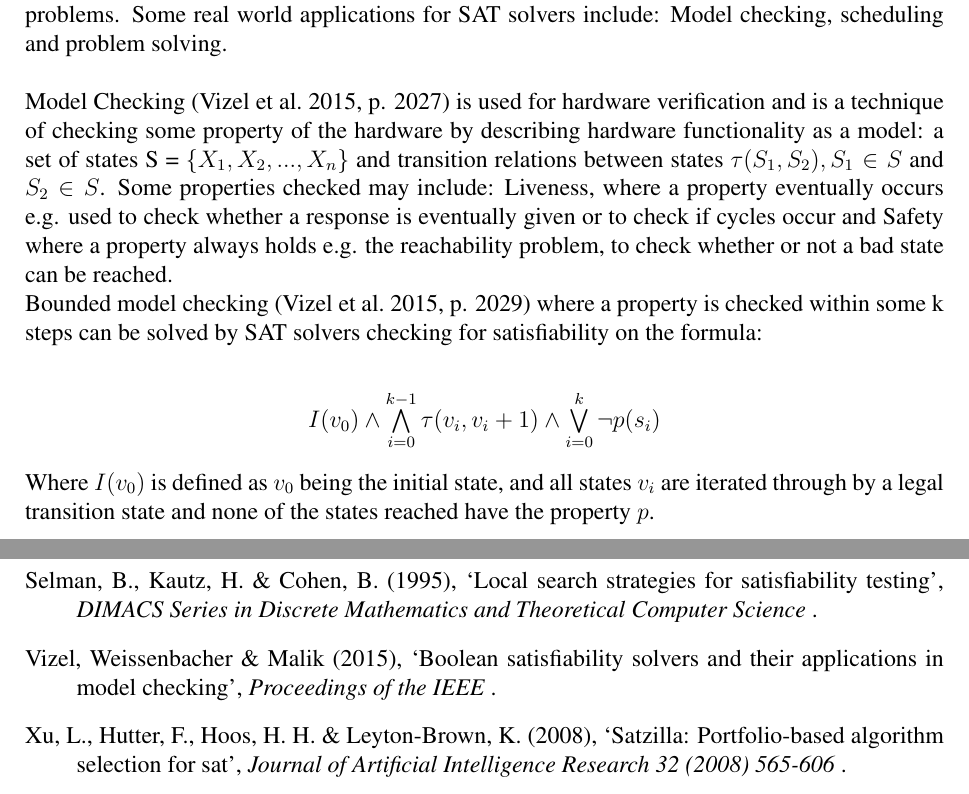
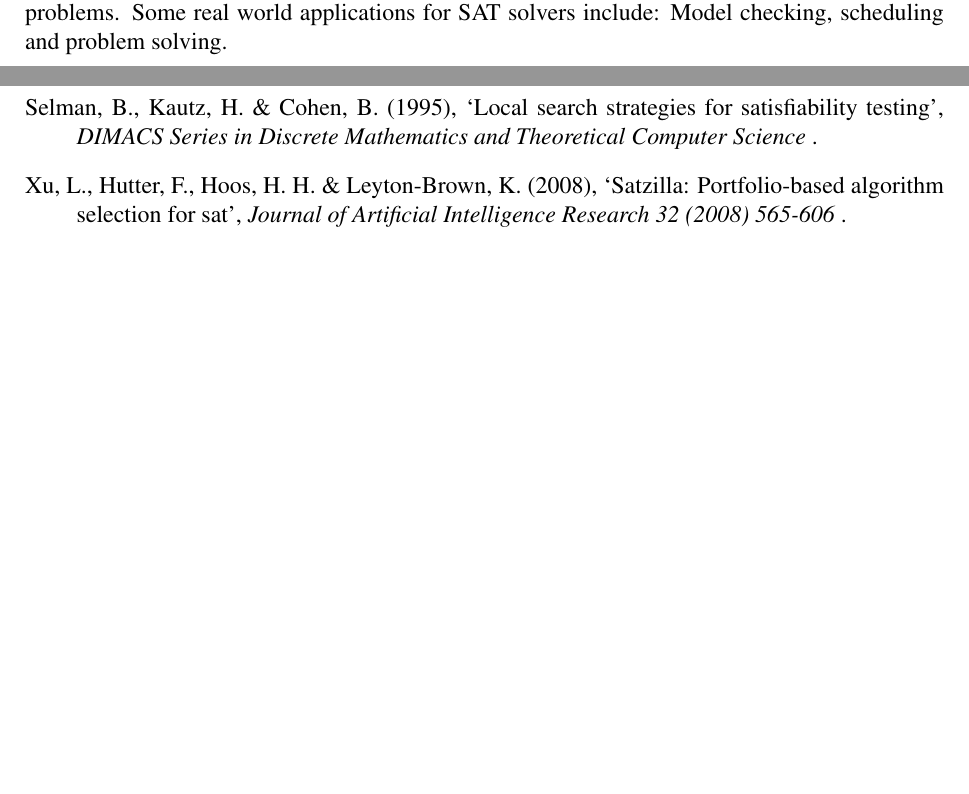
Before and after one commit to KingHim1/IndividualProj-DesignReport, a LaTeX paper (designpaper.tex): two parts of pages 2 and 12 of 12, joined at a grey line, cut so that both start at the same text, the shorter picture padded with empty space. Compiled offline with pdfLaTeX.

Commit message:
removed excessive model checking def

```diff
--- a/designpaper.tex
+++ b/designpaper.tex
@@ -66,13 +66,12 @@ In our consideration of this problem we will focus on Boolean Formulas in Conjun
 	\end{item}
 \end{itemize}
 This problem is NP-complete and many other problems can be encoded as a Satisfiability problem therefore by having efficient solvers for this problem means being able to solve many other problems. Some real world applications for SAT solvers include: Model checking, scheduling and problem solving.\\\\
-Model Checking \cite[p. 2027]{ModelChecking} is used for hardware verification and is a technique of checking some property of the hardware by describing hardware functionality as a model: a set of states S  = $\{X_1, X_2, ..., X_n\}$ and transition relations between states  $\tau(S_1, S_2), S_1\in S$ and $S_2 \in S$. Some properties checked may include: Liveness, where a property eventually occurs e.g. used to check whether a response is eventually given or to check if cycles occur and Safety where a property always holds e.g. the reachability problem, to check whether or not a bad state can be reached. \\
-Bounded model checking \cite[p. 2029]{ModelChecking} where a property is checked within some k steps can be solved by SAT solvers checking for satisfiability on the formula: \\
-\begin{center}
-$I(v_0) \land \bigwedge \limits_{i=0}^{k-1} \tau(v_i, v_i+1) \land \bigvee \limits_{i=0}^{k}\neg p(s_i)$
-\end{center}
-Where $I(v_0)$ is defined as $v_0$ being the initial state, and all states $v_i$ are iterated through by a legal transition state and none of the states reached have the property $p$.\\\\
-\newpage
+%Model Checking \cite[p. 2027]{ModelChecking} is used for hardware verification and is a technique of checking some property of the hardware by describing hardware functionality as a model: a set of states S  = $\{X_1, X_2, ..., X_n\}$ and transition relations between states  $\tau(S_1, S_2), S_1\in S$ and $S_2 \in S$. Some properties checked may include: Liveness, where a property eventually occurs e.g. used to check whether a response is eventually given or to check if cycles occur and Safety where a property always holds e.g. the reachability problem, to check whether or not a bad state can be reached. \\
+%Bounded model checking \cite[p. 2029]{ModelChecking} where a property is checked within some k steps can be solved by SAT solvers checking for satisfiability on the formula: \\
+%\begin{center}
+%$I(v_0) \land \bigwedge \limits_{i=0}^{k-1} \tau(v_i, v_i+1) \land \bigvee \limits_{i=0}^{k}\neg p(s_i)$
+%\end{center}
+%Where $I(v_0)$ is defined as $v_0$ being the initial state, and all states $v_i$ are iterated through by a legal transition state and none of the states reached have the property $p$.\\\\
 {\bf Project Overview}\\\\
 The structure of this project will be focused on gaining insight in the multiple variations of SAT solvers from a theoretical view. Moreover, the projects goal of implementing of SAT solvers will allow a more in depth insight on workings of the algorithms.
 \\\\
```
Also changed, not shown: designpaper.pdf, designpaper.tex (2 more changed lines), 3 other files.
